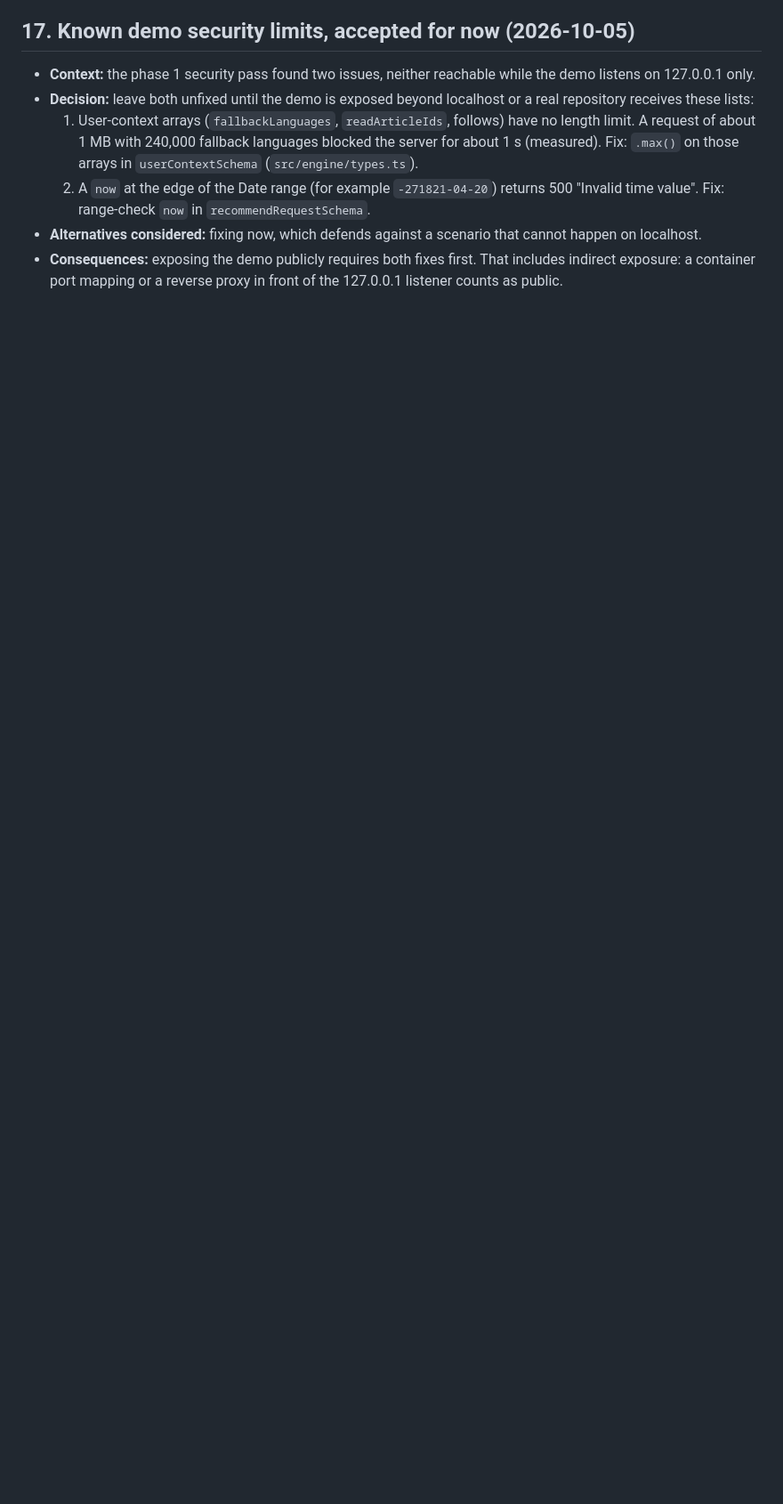
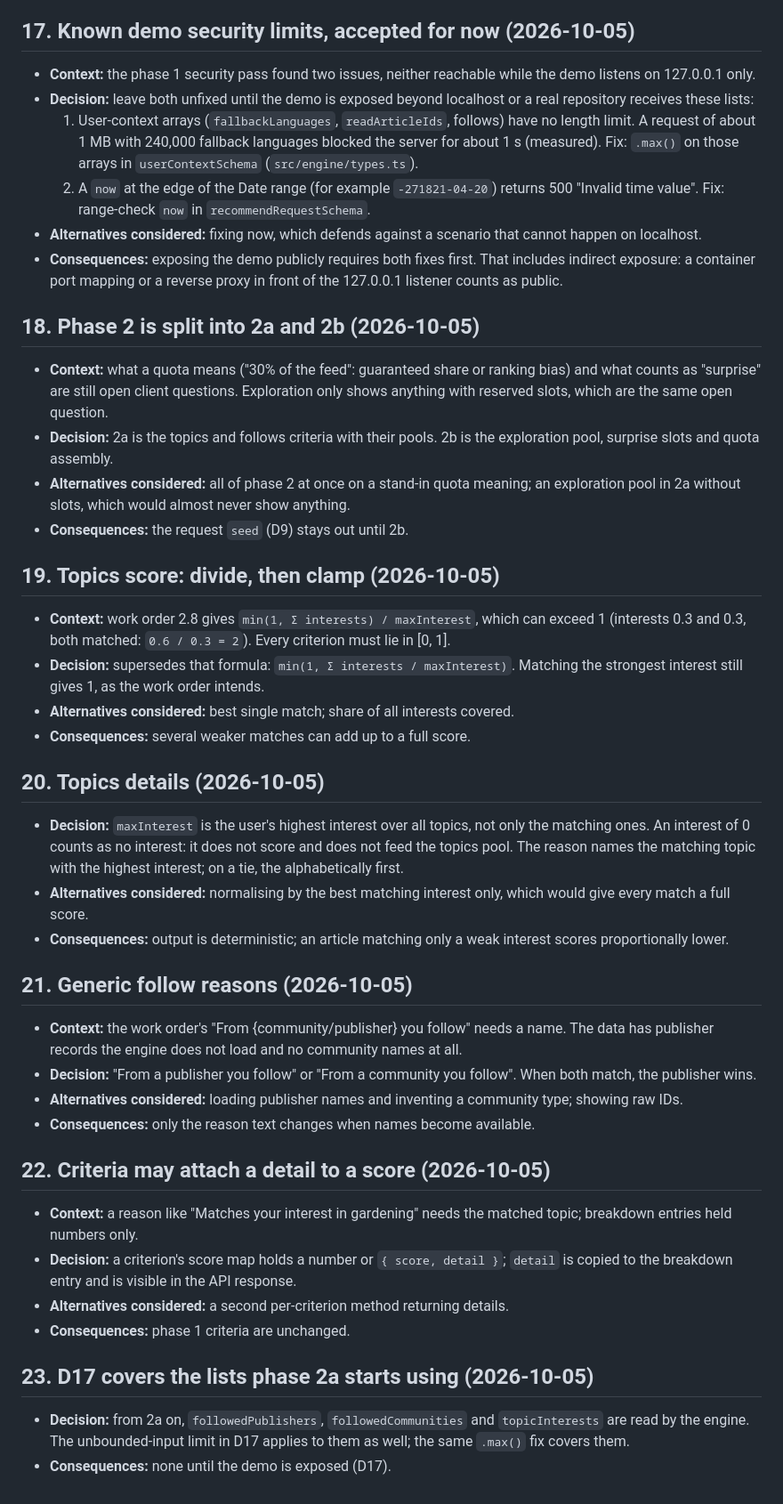
Before and after one commit to ggrl/article-recommender, a Markdown page: DECISIONS.md, the part around the change. Shown at 89% size. Rendered like a GitHub page; blank space fills up the shorter version.

Commit message:
Add phase 2a design and rulings
Phase 2 is split: 2a adds the topics and follows criteria and pools; 2b
keeps exploration, surprise slots and quotas for when quota semantics are
settled. Rulings are DECISIONS.md entries 18 to 23, including the fix to
the work order's topics formula.

Co-Authored-By: Claude Opus 5.5 (1M context) <noreply@anthropic.com>

```diff
--- a/DECISIONS.md
+++ b/DECISIONS.md
@@ -178,3 +178,62 @@ old ruling silently.
 - **Consequences:** exposing the demo publicly requires both fixes first. That
   includes indirect exposure: a container port mapping or a reverse proxy in front
   of the 127.0.0.1 listener counts as public.
+
+## 18. Phase 2 is split into 2a and 2b (2026-10-05)
+
+- **Context:** what a quota means ("30% of the feed": guaranteed share or ranking
+  bias) and what counts as "surprise" are still open client questions. Exploration
+  only shows anything with reserved slots, which are the same open question.
+- **Decision:** 2a is the topics and follows criteria with their pools. 2b is the
+  exploration pool, surprise slots and quota assembly.
+- **Alternatives considered:** all of phase 2 at once on a stand-in quota meaning;
+  an exploration pool in 2a without slots, which would almost never show anything.
+- **Consequences:** the request `seed` (D9) stays out until 2b.
+
+## 19. Topics score: divide, then clamp (2026-10-05)
+
+- **Context:** work order 2.8 gives `min(1, Σ interests) / maxInterest`, which can
+  exceed 1 (interests 0.3 and 0.3, both matched: `0.6 / 0.3 = 2`). Every criterion
+  must lie in [0, 1].
+- **Decision:** supersedes that formula: `min(1, Σ interests / maxInterest)`.
+  Matching the strongest interest still gives 1, as the work order intends.
+- **Alternatives considered:** best single match; share of all interests covered.
+- **Consequences:** several weaker matches can add up to a full score.
+
+## 20. Topics details (2026-10-05)
+
+- **Decision:** `maxInterest` is the user's highest interest over all topics, not
+  only the matching ones. An interest of 0 counts as no interest: it does not score
+  and does not feed the topics pool. The reason names the matching topic with the
+  highest interest; on a tie, the alphabetically first.
+- **Alternatives considered:** normalising by the best matching interest only,
+  which would give every match a full score.
+- **Consequences:** output is deterministic; an article matching only a weak
+  interest scores proportionally lower.
+
+## 21. Generic follow reasons (2026-10-05)
+
+- **Context:** the work order's "From {community/publisher} you follow" needs a
+  name. The data has publisher records the engine does not load and no community
+  names at all.
+- **Decision:** "From a publisher you follow" or "From a community you follow". When
+  both match, the publisher wins.
+- **Alternatives considered:** loading publisher names and inventing a community
+  type; showing raw IDs.
+- **Consequences:** only the reason text changes when names become available.
+
+## 22. Criteria may attach a detail to a score (2026-10-05)
+
+- **Context:** a reason like "Matches your interest in gardening" needs the matched
+  topic; breakdown entries held numbers only.
+- **Decision:** a criterion's score map holds a number or `{ score, detail }`;
+  `detail` is copied to the breakdown entry and is visible in the API response.
+- **Alternatives considered:** a second per-criterion method returning details.
+- **Consequences:** phase 1 criteria are unchanged.
+
+## 23. D17 covers the lists phase 2a starts using (2026-10-05)
+
+- **Decision:** from 2a on, `followedPublishers`, `followedCommunities` and
+  `topicInterests` are read by the engine. The unbounded-input limit in D17 applies
+  to them as well; the same `.max()` fix covers them.
+- **Consequences:** none until the demo is exposed (D17).
```
Also changed, not shown: 1 other file.
